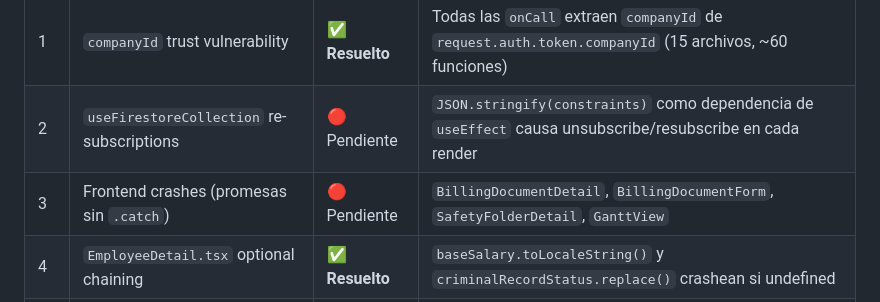
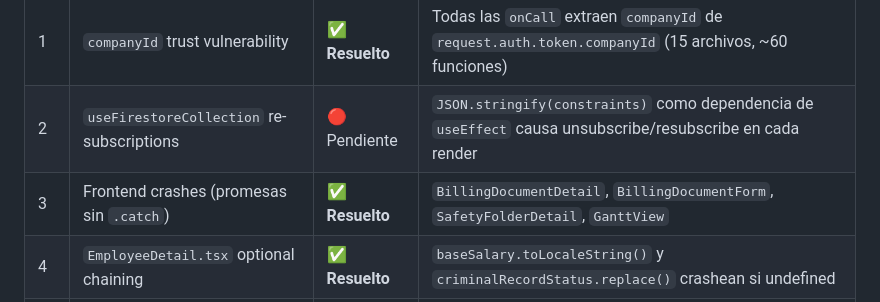
Before and after one commit to borisc000/CreaYourERP, a Markdown page: README.md, the part around the change. GitHub-like rendering.

Commit message:
docs: mark item 3 (frontend crashes) as resolved

```diff
--- a/README.md
+++ b/README.md
@@ -135,7 +135,7 @@ Credenciales demo:
 |---|-------|--------|---------|
 | 1 | `companyId` trust vulnerability | ✅ **Resuelto** | Todas las `onCall` extraen `companyId` de `request.auth.token.companyId` (15 archivos, ~60 funciones) |
 | 2 | `useFirestoreCollection` re-subscriptions | 🔴 Pendiente | `JSON.stringify(constraints)` como dependencia de `useEffect` causa unsubscribe/resubscribe en cada render |
-| 3 | Frontend crashes (promesas sin `.catch`) | 🔴 Pendiente | `BillingDocumentDetail`, `BillingDocumentForm`, `SafetyFolderDetail`, `GanttView` |
+| 3 | Frontend crashes (promesas sin `.catch`) | ✅ **Resuelto** | `BillingDocumentDetail`, `BillingDocumentForm`, `SafetyFolderDetail`, `GanttView` |
 | 4 | `EmployeeDetail.tsx` optional chaining | ✅ **Resuelto** | `baseSalary.toLocaleString()` y `criminalRecordStatus.replace()` crashean si undefined |
 | 5 | `OnboardingPage.tsx` navigate loop | ✅ **Resuelto** | `navigate()` llamado durante render |
 | 6 | Backend queries sin `limit()` | 🔴 Pendiente | Dashboards de billing, expenses, inventory, rentals |
```
Also changed, not shown: AGENTS.md (+1 -1 lines).
